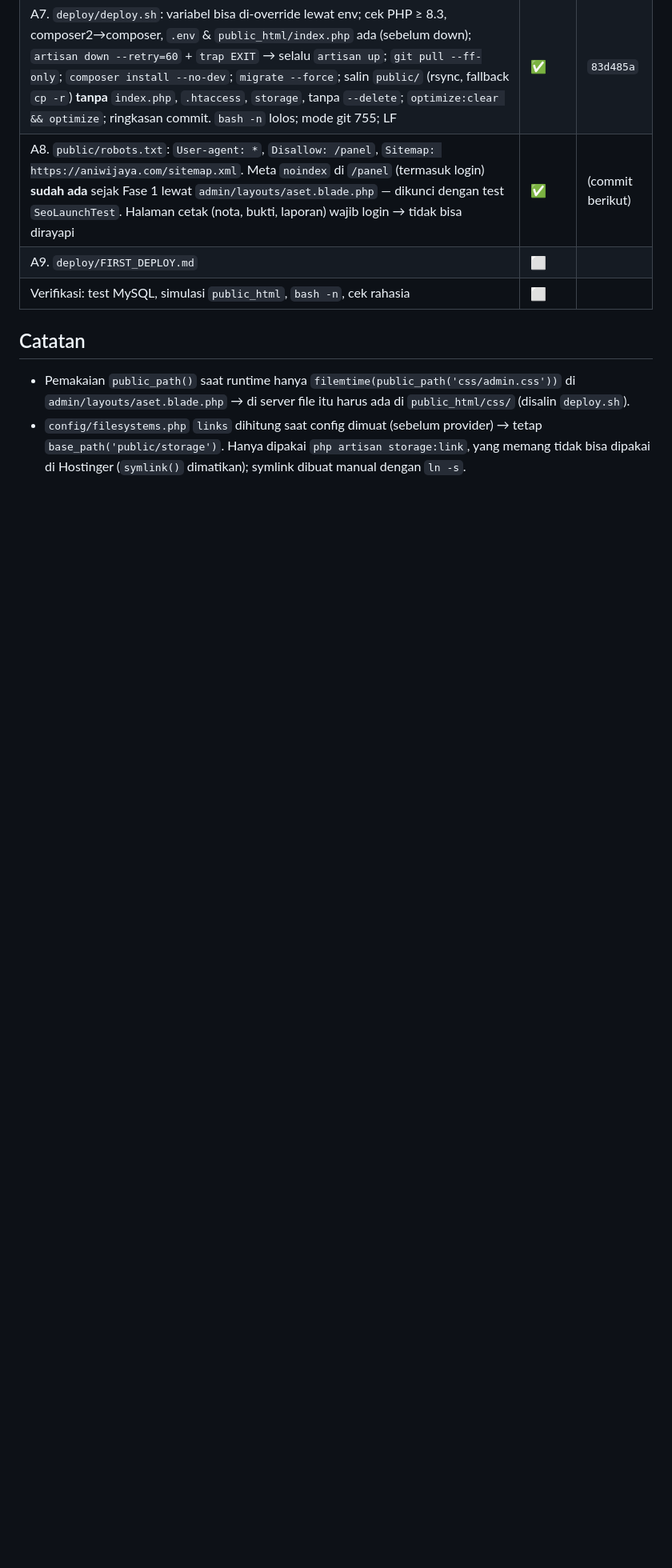
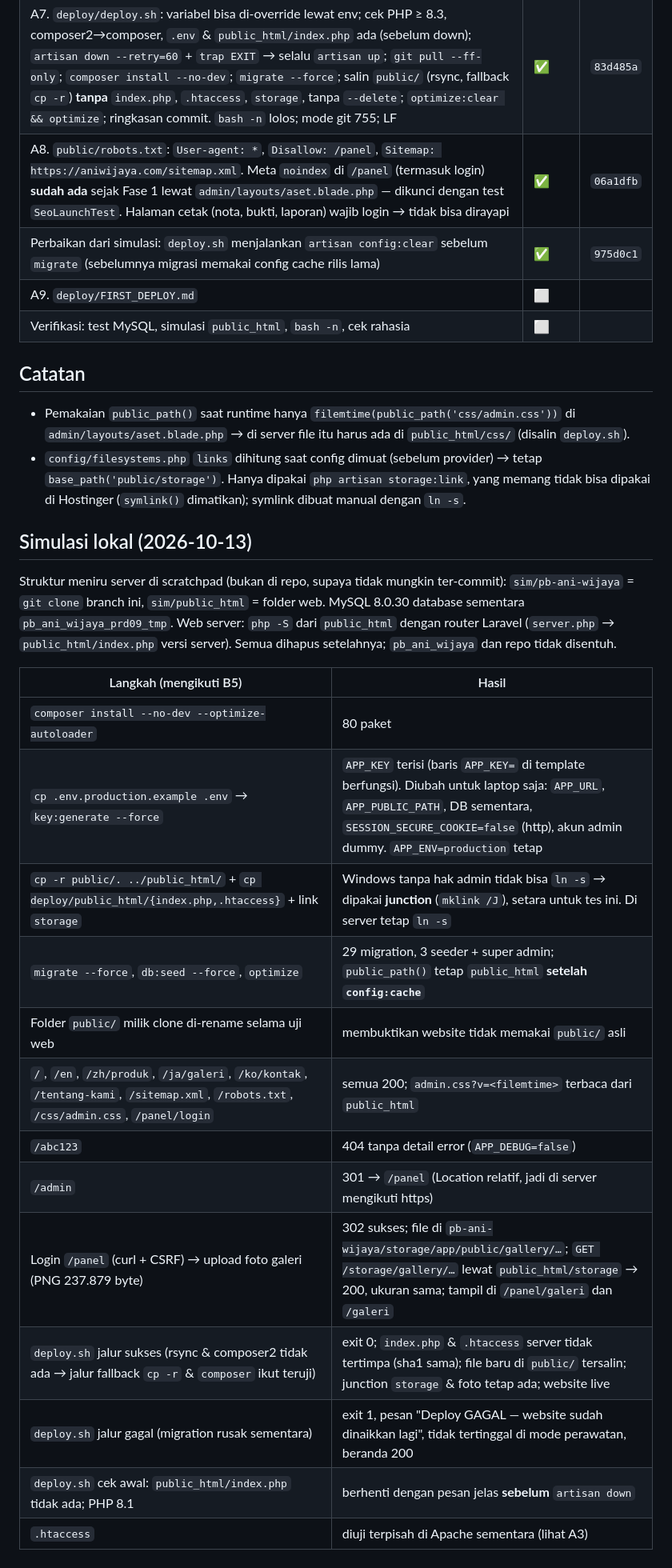
Before and after one commit to Erlangga2207/pb-ani-wijaya, a Markdown page: docs/progress-prd-09.md, the part around the change. Shown at 80% size. Drawn GitHub-style; blank space fills up the shorter version.

Commit message:
docs(deploy): local simulation results
Co-Authored-By: Claude Opus 5.5 <noreply@anthropic.com>

```diff
--- a/docs/progress-prd-09.md
+++ b/docs/progress-prd-09.md
@@ -16,10 +16,30 @@ Legenda: ✅ selesai · 🟡 sebagian · ⬜ belum
 | A5. `.env.production.example`: isi PRD + key yang dipakai project. Tambahan di luar daftar PRD: **`APP_KEY=`** (wajib ada agar `key:generate` bisa mengisi), `LOG_DAILY_DAYS=14`, `MAIL_MAILER=log` (aplikasi tidak mengirim email), `SESSION_*` bawaan, `PRODUCTION_YIELD_*` (dikomentari). Semua nilai rahasia kosong; file tidak di-ignore | ✅ | `ab933c7` |
 | A6. `DatabaseSeeder` hanya berisi seeder wajib (Role, SiteSetting, Item, super admin dari env); **tidak ada seeder dummy**. Ditemukan & diperbaiki: `SiteSettingSeeder` memakai `updateOrCreate` → `db:seed` ulang **menimpa Pengaturan Website yang diedit admin**. Kini key baru dibuat lengkap, key lama hanya diperbarui label/grup/tipe/deskripsi/urutan. `RoleSeeder`/`ItemSeeder`/super admin sudah `firstOrCreate` (tidak menimpa password/nama). Test `ProductionSeederTest` (seed 2×: jumlah sama, editan admin & password tetap). 178/178 hijau | ✅ | `df0ec09` |
 | A7. `deploy/deploy.sh`: variabel bisa di-override lewat env; cek PHP ≥ 8.3, composer2→composer, `.env` & `public_html/index.php` ada (sebelum down); `artisan down --retry=60` + `trap EXIT` → selalu `artisan up`; `git pull --ff-only`; `composer install --no-dev`; `migrate --force`; salin `public/` (rsync, fallback `cp -r`) **tanpa** `index.php`, `.htaccess`, `storage`, tanpa `--delete`; `optimize:clear && optimize`; ringkasan commit. `bash -n` lolos; mode git 755; LF | ✅ | `83d485a` |
-| A8. `public/robots.txt`: `User-agent: *`, `Disallow: /panel`, `Sitemap: https://aniwijaya.com/sitemap.xml`. Meta `noindex` di `/panel` (termasuk login) **sudah ada** sejak Fase 1 lewat `admin/layouts/aset.blade.php` — dikunci dengan test `SeoLaunchTest`. Halaman cetak (nota, bukti, laporan) wajib login → tidak bisa dirayapi | ✅ | (commit berikut) |
+| A8. `public/robots.txt`: `User-agent: *`, `Disallow: /panel`, `Sitemap: https://aniwijaya.com/sitemap.xml`. Meta `noindex` di `/panel` (termasuk login) **sudah ada** sejak Fase 1 lewat `admin/layouts/aset.blade.php` — dikunci dengan test `SeoLaunchTest`. Halaman cetak (nota, bukti, laporan) wajib login → tidak bisa dirayapi | ✅ | `06a1dfb` |
+| Perbaikan dari simulasi: `deploy.sh` menjalankan `artisan config:clear` sebelum `migrate` (sebelumnya migrasi memakai config cache rilis lama) | ✅ | `975d0c1` |
 | A9. `deploy/FIRST_DEPLOY.md` | ⬜ | |
 | Verifikasi: test MySQL, simulasi `public_html`, `bash -n`, cek rahasia | ⬜ | |
 
 ## Catatan
 - Pemakaian `public_path()` saat runtime hanya `filemtime(public_path('css/admin.css'))` di `admin/layouts/aset.blade.php` → di server file itu harus ada di `public_html/css/` (disalin `deploy.sh`).
 - `config/filesystems.php` `links` dihitung saat config dimuat (sebelum provider) → tetap `base_path('public/storage')`. Hanya dipakai `php artisan storage:link`, yang memang tidak bisa dipakai di Hostinger (`symlink()` dimatikan); symlink dibuat manual dengan `ln -s`.
+
+## Simulasi lokal (2026-10-13)
+Struktur meniru server di scratchpad (bukan di repo, supaya tidak mungkin ter-commit): `sim/pb-ani-wijaya` = `git clone` branch ini, `sim/public_html` = folder web. MySQL 8.0.30 database sementara `pb_ani_wijaya_prd09_tmp`. Web server: `php -S` dari `public_html` dengan router Laravel (`server.php` → `public_html/index.php` versi server). Semua dihapus setelahnya; `pb_ani_wijaya` dan repo tidak disentuh.
+
+| Langkah (mengikuti B5) | Hasil |
+|---|---|
+| `composer install --no-dev --optimize-autoloader` | 80 paket |
+| `cp .env.production.example .env` → `key:generate --force` | `APP_KEY` terisi (baris `APP_KEY=` di template berfungsi). Diubah untuk laptop saja: `APP_URL`, `APP_PUBLIC_PATH`, DB sementara, `SESSION_SECURE_COOKIE=false` (http), akun admin dummy. `APP_ENV=production` tetap |
+| `cp -r public/. ../public_html/` + `cp deploy/public_html/{index.php,.htaccess}` + link `storage` | Windows tanpa hak admin tidak bisa `ln -s` → dipakai **junction** (`mklink /J`), setara untuk tes ini. Di server tetap `ln -s` |
+| `migrate --force`, `db:seed --force`, `optimize` | 29 migration, 3 seeder + super admin; `public_path()` tetap `public_html` **setelah `config:cache`** |
+| Folder `public/` milik clone di-rename selama uji web | membuktikan website tidak memakai `public/` asli |
+| `/`, `/en`, `/zh/produk`, `/ja/galeri`, `/ko/kontak`, `/tentang-kami`, `/sitemap.xml`, `/robots.txt`, `/css/admin.css`, `/panel/login` | semua 200; `admin.css?v=<filemtime>` terbaca dari `public_html` |
+| `/abc123` | 404 tanpa detail error (`APP_DEBUG=false`) |
+| `/admin` | 301 → `/panel` (Location relatif, jadi di server mengikuti https) |
+| Login `/panel` (curl + CSRF) → upload foto galeri (PNG 237.879 byte) | 302 sukses; file di `pb-ani-wijaya/storage/app/public/gallery/…`; `GET /storage/gallery/…` lewat `public_html/storage` → 200, ukuran sama; tampil di `/panel/galeri` dan `/galeri` |
+| `deploy.sh` jalur sukses (rsync & composer2 tidak ada → jalur fallback `cp -r` & `composer` ikut teruji) | exit 0; `index.php` & `.htaccess` server tidak tertimpa (sha1 sama); file baru di `public/` tersalin; junction `storage` & foto tetap ada; website live |
+| `deploy.sh` jalur gagal (migration rusak sementara) | exit 1, pesan "Deploy GAGAL — website sudah dinaikkan lagi", tidak tertinggal di mode perawatan, beranda 200 |
+| `deploy.sh` cek awal: `public_html/index.php` tidak ada; PHP 8.1 | berhenti dengan pesan jelas **sebelum** `artisan down` |
+| `.htaccess` | diuji terpisah di Apache sementara (lihat A3) |
```
